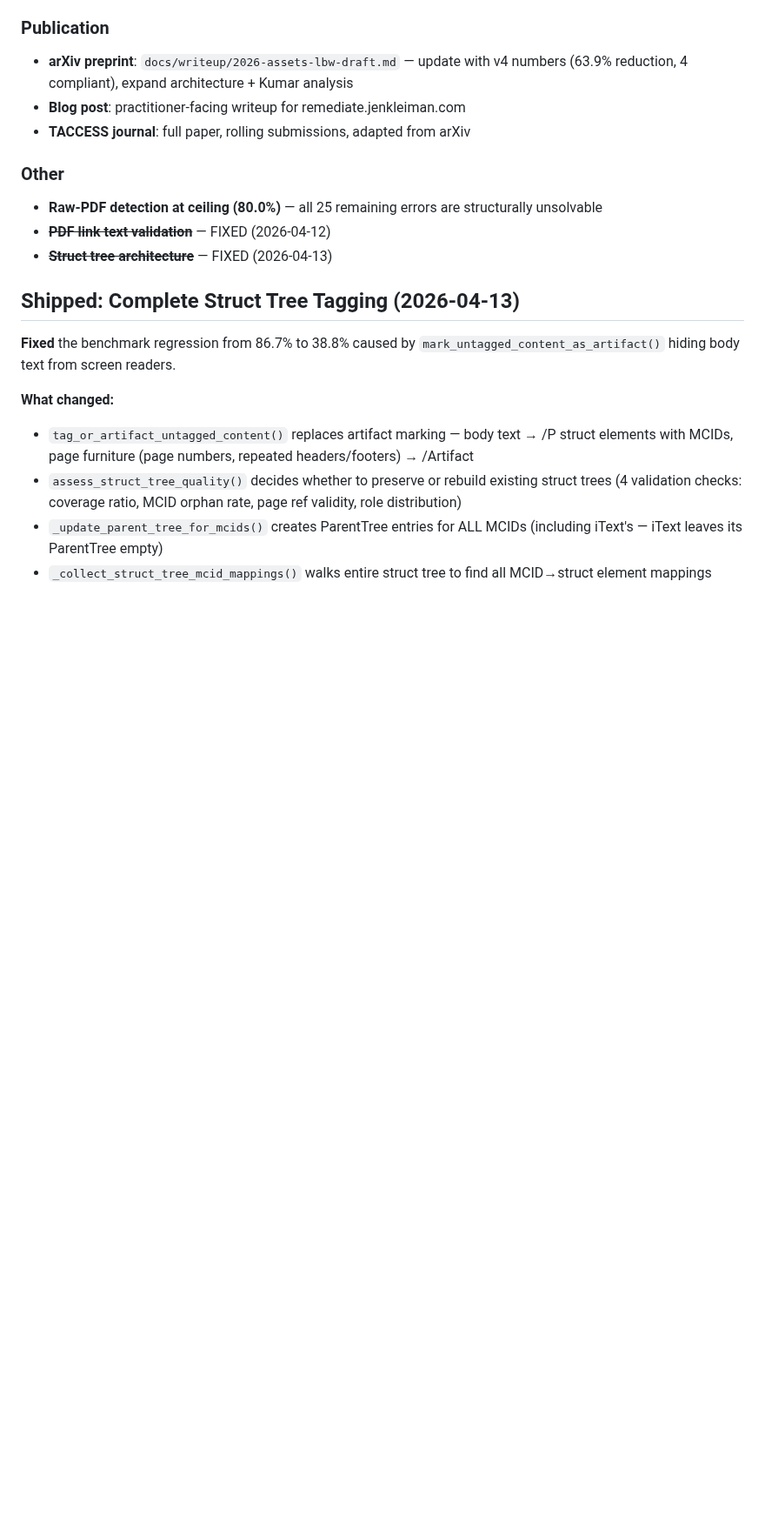
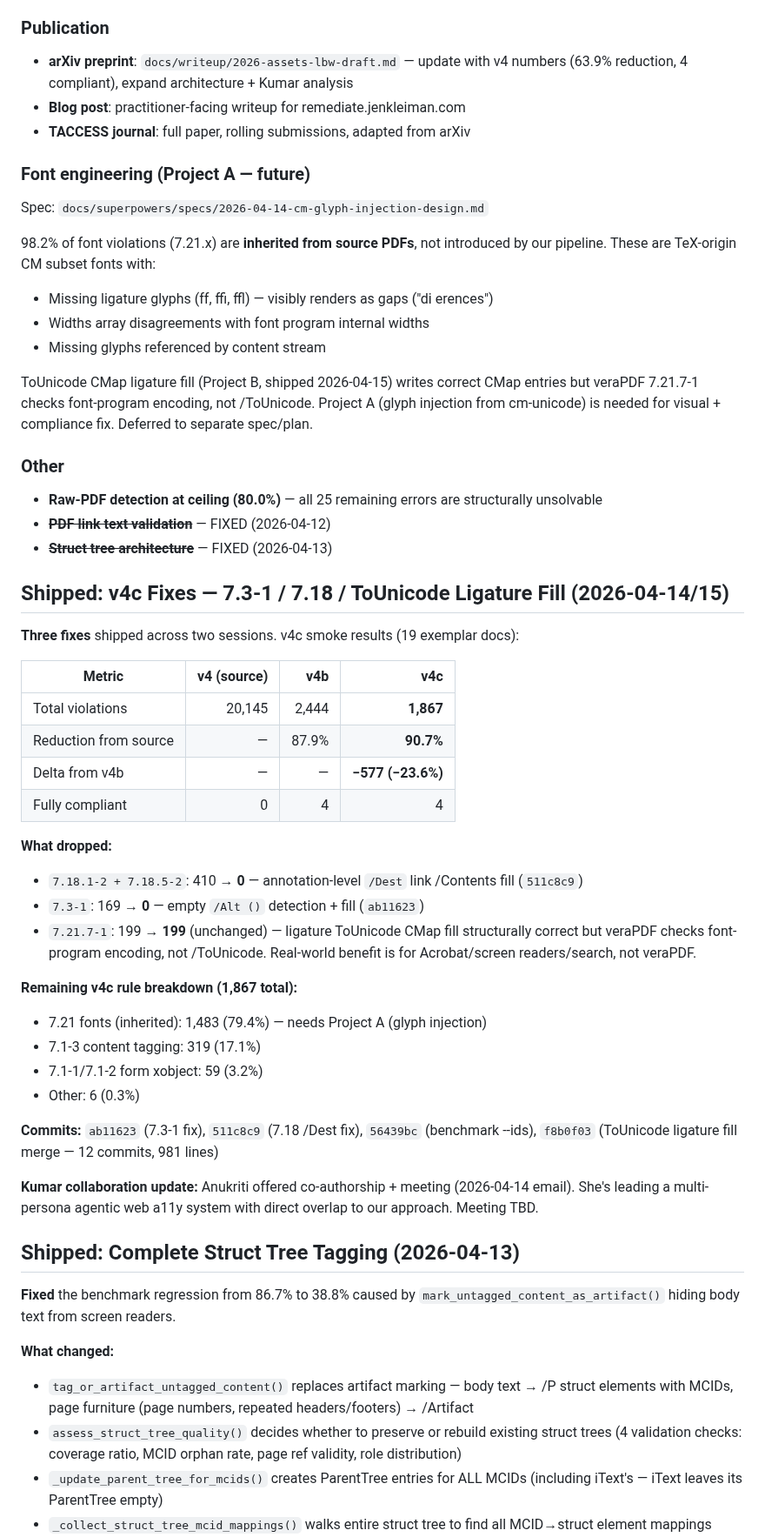
Before and after one commit to jenniferbk/WCAGproject, a Markdown page: NOW.md, the part around the change. Shown at 87% size. Drawn GitHub-style; blank space fills up the shorter version.

Commit message:
Record v4c smoke results + font engineering context in NOW.md
v4c smoke (19 docs): 20,145 → 1,867 (90.7% reduction from source).
Three fixes landed: 7.3-1 empty Alt (169→0), 7.18 /Dest links
(410→0), ToUnicode ligature fill (structurally correct but no
veraPDF impact — 7.21.7-1 checks font program, not CMap).

Font violations (79.4% of remaining) are 98.2% inherited from
source PDFs. Documents font Project A scope and Kumar collaboration.

Co-Authored-By: Claude Opus 4.6 (1M context) <noreply@anthropic.com>

```diff
--- a/NOW.md
+++ b/NOW.md
@@ -71,10 +71,47 @@
 - **Blog post**: practitioner-facing writeup for remediate.jenkleiman.com
 - **TACCESS journal**: full paper, rolling submissions, adapted from arXiv
 
+### Font engineering (Project A — future)
+
+Spec: `docs/superpowers/specs/2026-04-14-cm-glyph-injection-design.md`
+
+98.2% of font violations (7.21.x) are **inherited from source PDFs**, not introduced by our pipeline. These are TeX-origin CM subset fonts with:
+- Missing ligature glyphs (ff, ffi, ffl) — visibly renders as gaps ("di erences")
+- Widths array disagreements with font program internal widths
+- Missing glyphs referenced by content stream
+
+ToUnicode CMap ligature fill (Project B, shipped 2026-04-15) writes correct CMap entries but veraPDF 7.21.7-1 checks font-program encoding, not /ToUnicode. Project A (glyph injection from cm-unicode) is needed for visual + compliance fix. Deferred to separate spec/plan.
+
 ### Other
 - **Raw-PDF detection at ceiling (80.0%)** — all 25 remaining errors are structurally unsolvable
 - **~~PDF link text validation~~** — FIXED (2026-04-12)
 - **~~Struct tree architecture~~** — FIXED (2026-04-13)
+
+## Shipped: v4c Fixes — 7.3-1 / 7.18 / ToUnicode Ligature Fill (2026-04-14/15)
+
+**Three fixes** shipped across two sessions. v4c smoke results (19 exemplar docs):
+
+| Metric | v4 (source) | v4b | v4c |
+|---|---:|---:|---:|
+| Total violations | 20,145 | 2,444 | **1,867** |
+| Reduction from source | — | 87.9% | **90.7%** |
+| Delta from v4b | — | — | **−577 (−23.6%)** |
+| Fully compliant | 0 | 4 | 4 |
+
+**What dropped:**
+- `7.18.1-2 + 7.18.5-2`: 410 → **0** — annotation-level `/Dest` link /Contents fill (`511c8c9`)
+- `7.3-1`: 169 → **0** — empty `/Alt ()` detection + fill (`ab11623`)
+- `7.21.7-1`: 199 → **199** (unchanged) — ligature ToUnicode CMap fill structurally correct but veraPDF checks font-program encoding, not /ToUnicode. Real-world benefit is for Acrobat/screen readers/search, not veraPDF.
+
+**Remaining v4c rule breakdown (1,867 total):**
+- 7.21 fonts (inherited): 1,483 (79.4%) — needs Project A (glyph injection)
+- 7.1-3 content tagging: 319 (17.1%)
+- 7.1-1/7.1-2 form xobject: 59 (3.2%)
+- Other: 6 (0.3%)
+
+**Commits:** `ab11623` (7.3-1 fix), `511c8c9` (7.18 /Dest fix), `56439bc` (benchmark --ids), `f8b0f03` (ToUnicode ligature fill merge — 12 commits, 981 lines)
+
+**Kumar collaboration update:** Anukriti offered co-authorship + meeting (2026-04-14 email). She's leading a multi-persona agentic web a11y system with direct overlap to our approach. Meeting TBD.
 
 ## Shipped: Complete Struct Tree Tagging (2026-04-13)
 
```
